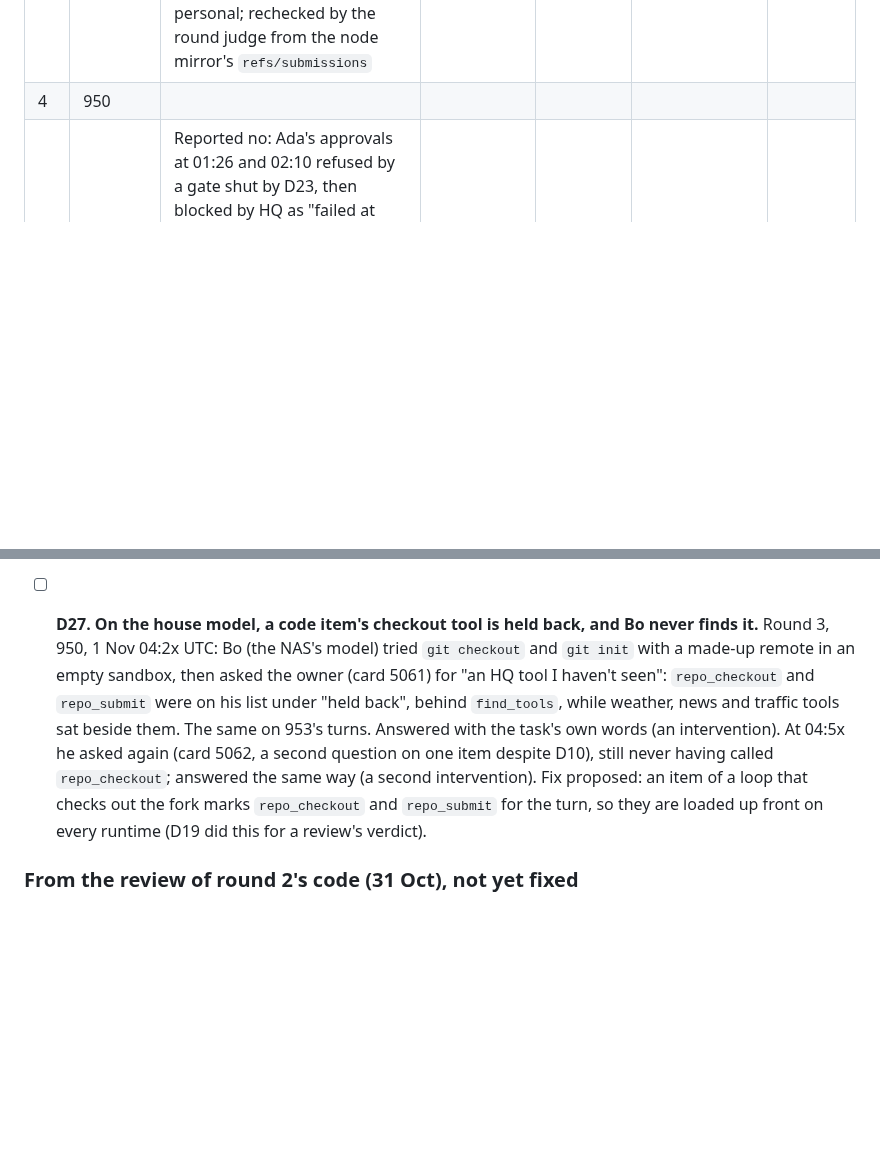
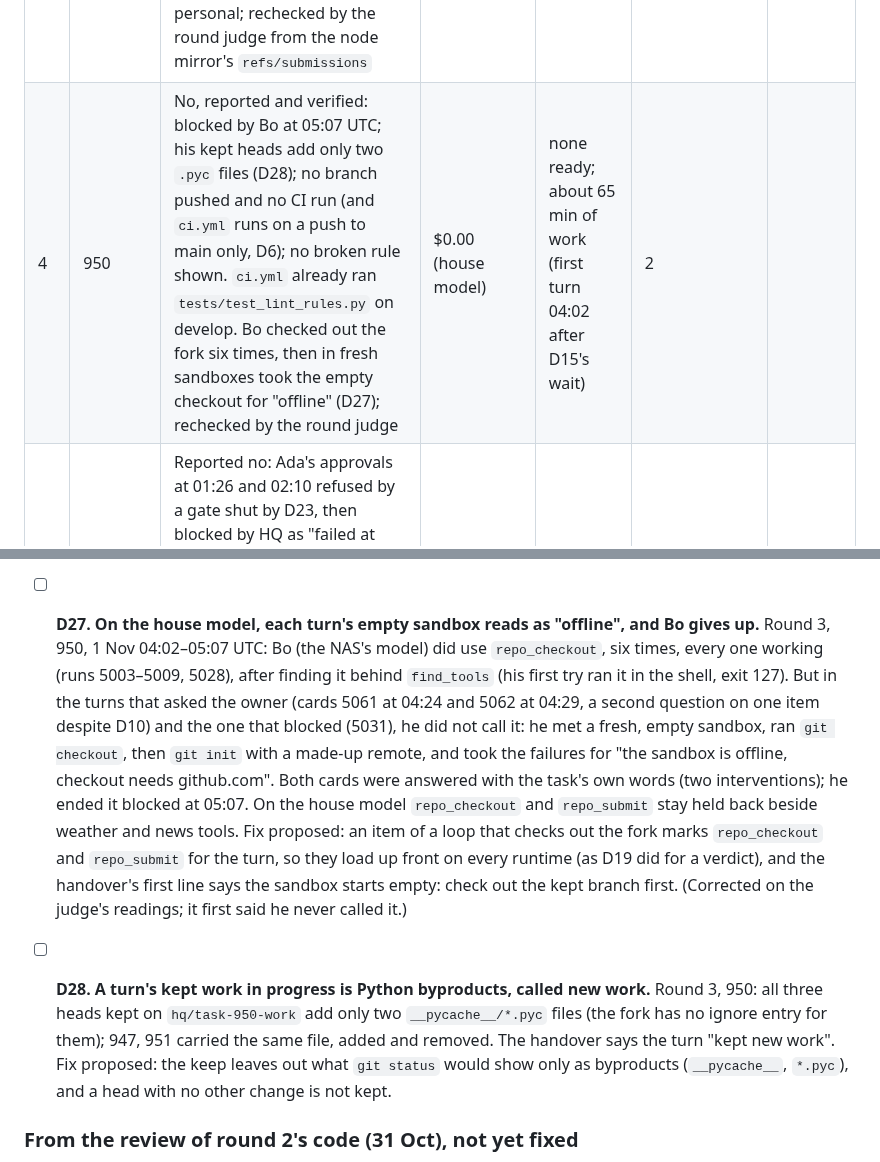
Before and after one commit to RusticPotatos/Endora, a Markdown page: docs/proposals/baseline-experiment-2026-10-28.md, 2 parts joined by grey strips. Drawn GitHub-style; blank space fills up the shorter version.

Commit message:
docs(experiment): judge round 3 task 4 (950): not accepted; correct D27, log D28
Co-Authored-By: Claude Opus 5.5 <noreply@anthropic.com>

```diff
--- a/docs/proposals/baseline-experiment-2026-10-28.md
+++ b/docs/proposals/baseline-experiment-2026-10-28.md
@@ -552,7 +552,7 @@ against the verified rate, so fixing the measurement is not counted as better wo
 | 1 | 947 | No: blocked by HQ at 22:38 UTC, "failed at every rank". The work was ready at 19:36 and Ada approved it four times on her own readings (all 46 defaults, ports, lint same as develop), but no verdict could land (D19), and wakes refused while it waited in review counted as Mara's failures (D17). Never delivered. **Verified yes** (round judge, 1 Nov, at head c858650e0b18 from the mirror's `refs/submissions`): all 46 defaults match `defaults/main.yml` value for value with no extra rows; ports 8000, 6789 and 9696 match the tasks; nothing personal in the three READMEs or commit messages; lint identical to develop (14 and 6); one branch off ee878f7 | $0.50 | 158 min to first ready; never accepted | 1 | |
 | 2 | 948 | Yes (all 39 defaults with exact values against `defaults/main.yml`; ports and the VPN rule match the tasks; lint the same as develop, 14 and 6; pushed by delivery as `hq/task-948-role-readmes`, its privacy scan clean; rechecked by the round judge) | $0.36 (two thirds after it was ready, see D17) | 32 min | 0 | |
 | 3 | 949 | Reported no: blocked by Kit at 00:56 UTC on criterion 2 read literally, never delivered (D22). Verified yes: all seven tags real on their registries (Docker Hub, ghcr) and named in the commit; lint the same as develop (14 and 14, 6 and 6, findings identical); one commit off ee878f7 touching only the two defaults files; nothing personal; rechecked by the round judge from the node mirror's `refs/submissions` | $1.71 (Ada $1.24; 360 `image_tags` calls from re-reading, D20) | 322 min to first ready; never accepted | 1 | |
-| 4 | 950 | | | | | |
+| 4 | 950 | No, reported and verified: blocked by Bo at 05:07 UTC; his kept heads add only two `.pyc` files (D28); no branch pushed and no CI run (and `ci.yml` runs on a push to main only, D6); no broken rule shown. `ci.yml` already ran `tests/test_lint_rules.py` on develop. Bo checked out the fork six times, then in fresh sandboxes took the empty checkout for "offline" (D27); rechecked by the round judge | $0.00 (house model) | none ready; about 65 min of work (first turn 04:02 after D15's wait) | 2 | |
 | 5 | 951 | Reported no: Ada's approvals at 01:26 and 02:10 refused by a gate shut by D23, then blocked by HQ as "failed at every rank" before 03:50 UTC (its card 5058 closed unanswered, not counted); never delivered. Verified yes: the admin password defaults to `vault_minio_admin_password`, the old literal gone from the role and its docs; the judge played the role: unset or empty fails with a clear message, set passes, disabled skips; README and website page say to set it in the vault; no secret in patches or commit messages (the removed line is upstream's public default); lint the same as develop (14 and 14, 6 and 6, identical); 8 commits off ee878f7; rechecked by the round judge from the mirror's `refs/submissions`. Outside the criteria: loki's template reads the same variable, and miniflux keeps the literal | $0.54 (71% after first ready; Mara $0.19 from the D17 climb) | 460 min to first ready; never accepted | 0 | |
 | 6 | 952 | Yes, reported and verified: both SQL passwords default to vault variables, no literal left; the assert fails with a clear message when either is unset and passes when set (run by the judge, unset and set); docs say how to set them in the vault; lint the same as develop (14 and 14, 6 and 6, identical); one commit off ee878f7, pushed by delivery as `hq/task-952-nextcloud-secrets`, privacy scan clean; rechecked by the round judge. Ada reviewed work she had written before Kit squashed it (D24) | $0.25 (Kit's squash 37%, after D17 refusals) | 488 min (462 waiting in the loop's queue; about 26 min of work) | 0 | |
 | 7 | 953 | | | | | |
@@ -835,17 +835,24 @@ done. Defects are numbered so the next round's changes can name them.
   (DeepSeek Flash) reviewed 955 (run 4978, 02:07 UTC) and 952 (runs 4932, 4941) with one
   `repo_checkout` each and ended, no verdict and no post. Fix proposed: a review turn that ends
   with neither verdict is recorded as not done and the review goes to the next reviewer.
-- [ ] **D27. On the house model, a code item's checkout tool is held back, and Bo never finds it.**
-  Round 3, 950, 1 Nov 04:2x UTC: Bo (the NAS's model) tried `git checkout` and `git init` with a
-  made-up remote in an empty sandbox, then asked the owner (card 5061) for "an HQ tool I haven't
-  seen": `repo_checkout` and `repo_submit` were on his list under "held back", behind
-  `find_tools`, while weather, news and traffic tools sat beside them. The same on 953's turns.
-  Answered with the task's own words (an intervention). At 04:5x he asked again (card 5062,
-  a second question on one item despite D10), still never having called `repo_checkout`;
-  answered the same way (a second intervention). Fix proposed: an item of a loop that
-  checks out the fork marks `repo_checkout` and `repo_submit` for the turn, so they are loaded
-  up front on every runtime (D19 did this for a review's verdict).
-
+- [ ] **D27. On the house model, each turn's empty sandbox reads as "offline", and Bo gives up.**
+  Round 3, 950, 1 Nov 04:02–05:07 UTC: Bo (the NAS's model) did use `repo_checkout`, six times,
+  every one working (runs 5003–5009, 5028), after finding it behind `find_tools` (his first try
+  ran it in the shell, exit 127). But in the turns that asked the owner (cards 5061 at 04:24 and
+  5062 at 04:29, a second question on one item despite D10) and the one that blocked (5031), he
+  did not call it: he met a fresh, empty sandbox, ran `git checkout`, then `git init` with a
+  made-up remote, and took the failures for "the sandbox is offline, checkout needs github.com".
+  Both cards were answered with the task's own words (two interventions); he ended it blocked
+  at 05:07. On the house model `repo_checkout` and `repo_submit` stay held back beside weather
+  and news tools. Fix proposed: an item of a loop that checks out the fork marks `repo_checkout`
+  and `repo_submit` for the turn, so they load up front on every runtime (as D19 did for a
+  verdict), and the handover's first line says the sandbox starts empty: check out the kept
+  branch first. (Corrected on the judge's readings; it first said he never called it.)
+- [ ] **D28. A turn's kept work in progress is Python byproducts, called new work.** Round 3, 950:
+  all three heads kept on `hq/task-950-work` add only two `__pycache__/*.pyc` files (the fork has
+  no ignore entry for them); 947, 951 carried the same file, added and removed. The handover
+  says the turn "kept new work". Fix proposed: the keep leaves out what `git status` would show
+  only as byproducts (`__pycache__`, `*.pyc`), and a head with no other change is not kept.
 ### From the review of round 2's code (31 Oct), not yet fixed
 
 Fixed and released in `7c195ac6`: HQ decides out of room itself; moved and quoted owner's files
```
